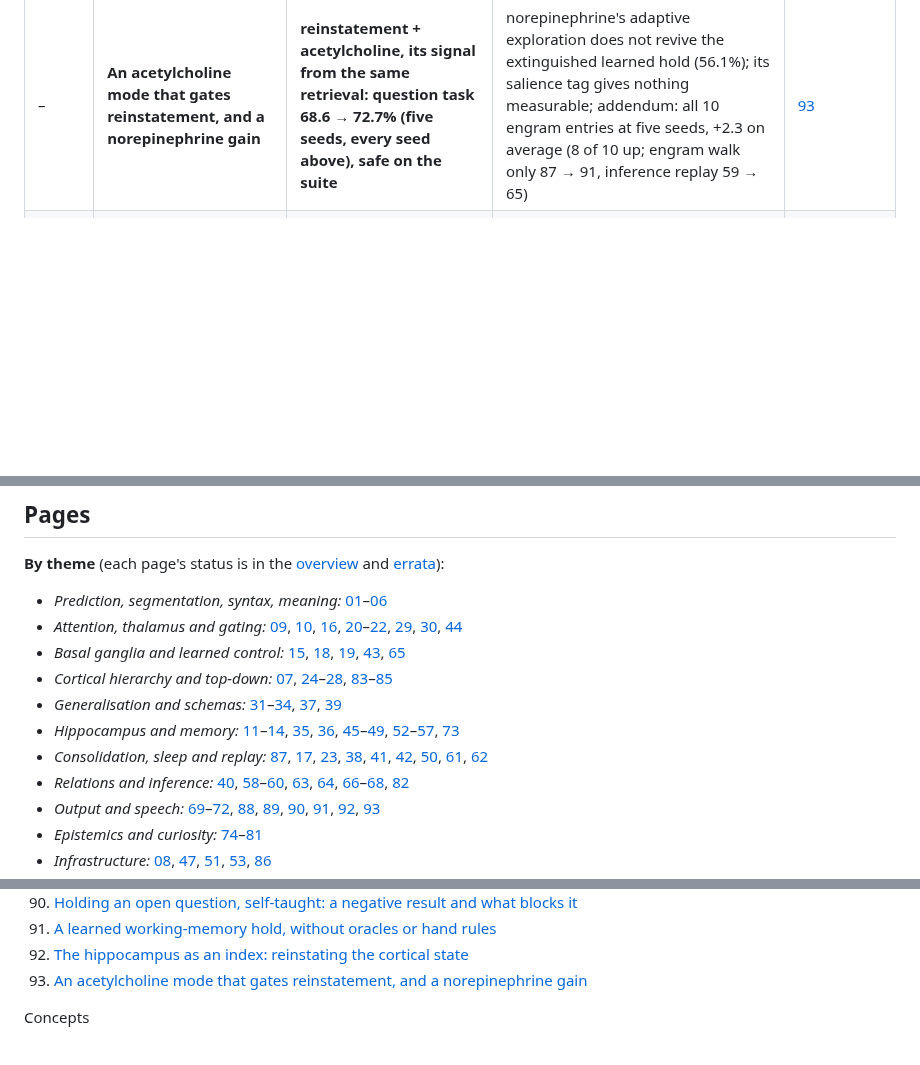
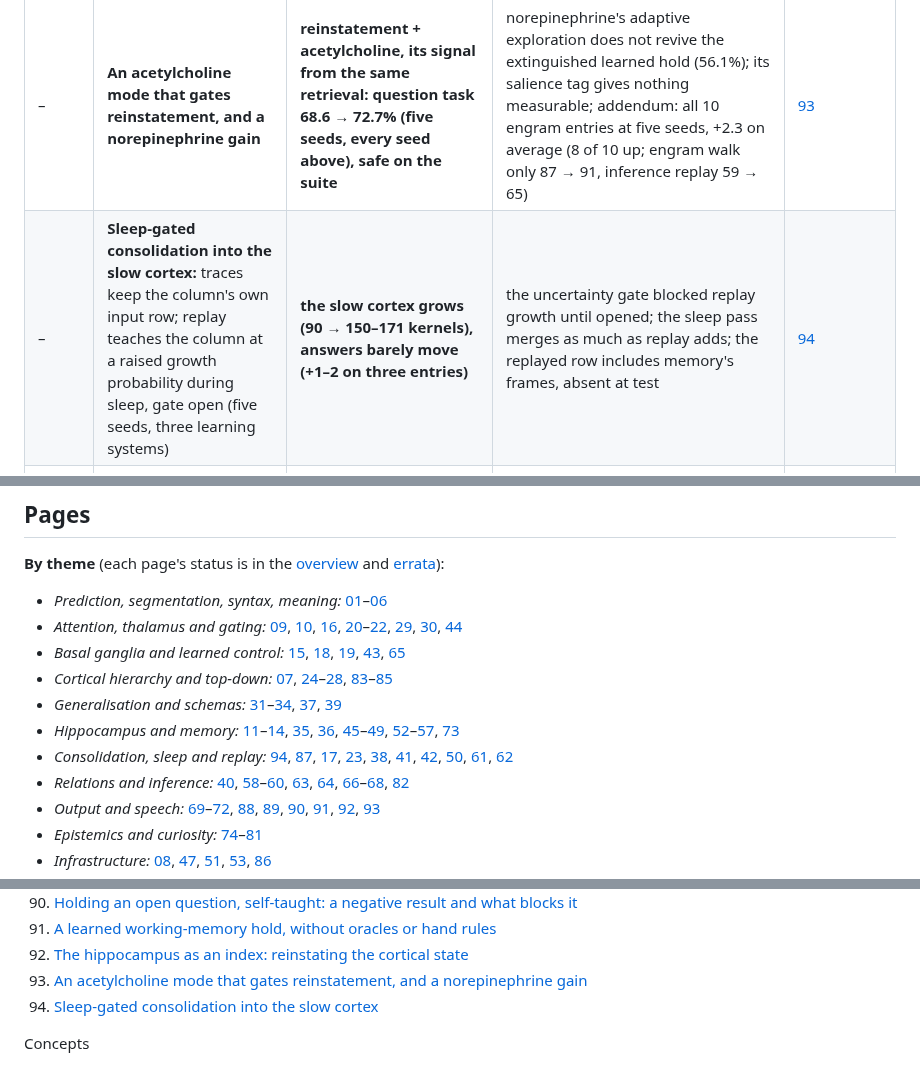
Before and after one commit to lancelot2112/neurocomp_rust, a Markdown page: research/README.md, 3 parts joined by grey strips. GitHub-like rendering; blank space fills up the shorter version.

```diff
--- a/research/README.md
+++ b/research/README.md
@@ -58,6 +58,7 @@ point gains in it should be read with the seed noise of
 | – | **A learned working-memory hold, without oracles or hand rules:** the basal ganglia choose what to hold (from novelty) and which sentences to store it with (from the sentence's codes), credited by the answer and by recall (five seeds) | **one seed finds an excellent policy (holds the season: 92%), the mean falls (68.6 → 60.5)** | the gain of 90 depended on a hand-set take-over gate; story-level credit over ~20 hold decisions is too thin; on the suite, attaching hurts the engram walk (87 → 63); addendum: recall-tagged credit for the hold extinguishes holding (0 holds; 59.2%): the chain hold → attach → recall never completes early enough to pay | [91](experiments/91-learned-working-memory-hold.md) |
 | – | **Reinstatement: the hippocampus as an index to the cortex.** Each event stored with the higher area's state; recall reinstates that state as context (no learned decision) | **question task 68.6 → 70.0% (five seeds; season errors fall)** | with fallback to other stories' events, the suite collapses (engram store 67 → 33, inference read 46 → 9); restricted to this story it is neutral; addendum: an acetylcholine-like mode from the episode's novelty ("seen, but not here") removes the suite damage without a rule (engram store 35 → 66), but also the question task's gain | [92](experiments/92-reinstatement.md) |
 | – | **An acetylcholine mode that gates reinstatement, and a norepinephrine gain** | **reinstatement + acetylcholine, its signal from the same retrieval: question task 68.6 → 72.7% (five seeds, every seed above), safe on the suite** | norepinephrine's adaptive exploration does not revive the extinguished learned hold (56.1%); its salience tag gives nothing measurable; addendum: all 10 engram entries at five seeds, +2.3 on average (8 of 10 up; engram walk only 87 → 91, inference replay 59 → 65) | [93](experiments/93-neuromodulated-hippocampus.md) |
+| – | **Sleep-gated consolidation into the slow cortex:** traces keep the column's own input row; replay teaches the column at a raised growth probability during sleep, gate open (five seeds, three learning systems) | **the slow cortex grows (90 → 150–171 kernels), answers barely move (+1–2 on three entries)** | the uncertainty gate blocked replay growth until opened; the sleep pass merges as much as replay adds; the replayed row includes memory's frames, absent at test | [94](experiments/94-sleep-gated-consolidation.md) |
 | – | **Curiosity:** open questions ranked by value of information, or the network's own asking policy (a basal-ganglia selector over question states, rewarded by the information gained); the network may ask a teacher, a source of its own, at each sleep | **where sam (undecidable) was asked, he was answered right on every question (100%), where every other run said "unknown"** (corrected: "the learned policy kept tom and lucy at 91–100%" held in the first runs only; with practice it lost them on two seeds) | with practice (asking in rounds) the learned policy asks about sam on every seed and settles him (99–100%); with a cost it balances by itself (33–40 questions when cheap, 6–7 when dear) but does not yet save energy for later; trust is now per topic | [81](experiments/81-curiosity.md) |
 | – | **Answer or "unknown", learned as a go/no-go:** practice names with known kinds of conflict, quizzed at each sleep; the basal ganglia choose per (belief band × lead over the runner-up) | **graded and posterior: tom 94–100%, lucy 82–98% right, sam (undecidable) 100% "unknown", every seed** | belief alone cannot separate settleable from undecidable (the lead does); full and vote learn they cannot tell and abstain on every conflict | [80](experiments/80-learned-answer-or-unknown.md) |
 | – | **"Unknown" when belief is split:** a new name whose family two equally trusted honest narrators dispute; the answer is "unknown" unless the believed value is believed more than half | **the posterior says "unknown" on every question about the undecidable name and never where trust settles the conflict (tom 100%, lucy 90–98% right)** | graded answers the undecidable one (0.51, wrong side: 46–99% wrong); a vote says "unknown" to everything; trusting all never abstains | [79](experiments/79-unknown-when-belief-is-split.md) |
@@ -149,7 +150,7 @@ names: 82% on held-out pairs, all learned, with nothing task-specific put in by
 - *Cortical hierarchy and top-down:* [07](experiments/07-top-down-bias.md), [24](experiments/24-cortical-hierarchy.md)–[28](experiments/28-reading-with-actions.md), [83](experiments/83-compute-only-where-needed.md)–[85](experiments/85-top-down-as-a-trusted-witness.md)
 - *Generalisation and schemas:* [31](experiments/31-role-cells-and-transfer.md)–[34](experiments/34-schema-test.md), [37](experiments/37-schema-supports-episode.md), [39](experiments/39-schema-advantage.md)
 - *Hippocampus and memory:* [11](experiments/11-episodic-memory.md)–[14](experiments/14-ca1-comparator.md), [35](experiments/35-fading-state-and-entorhinal-codes.md), [36](experiments/36-slot-binding-memory.md), [45](experiments/45-superposed-thought-and-ca3.md)–[49](experiments/49-sparse-binding-space.md), [52](experiments/52-associate-and-hippocampus-genome.md)–[57](experiments/57-memory-vs-text.md), [73](experiments/73-source-memory.md)
-- *Consolidation, sleep and replay:* [87](experiments/87-three-learning-systems-and-routing.md), [17](experiments/17-consolidation.md), [23](experiments/23-compaction.md), [38](experiments/38-consolidation-of-one-shot-episodes.md), [41](experiments/41-consolidating-the-stated-family.md), [42](experiments/42-semantic-store.md), [50](experiments/50-replay-for-rule-extraction.md), [61](experiments/61-inferred-replay.md), [62](experiments/62-replay-as-reading.md)
+- *Consolidation, sleep and replay:* [94](experiments/94-sleep-gated-consolidation.md), [87](experiments/87-three-learning-systems-and-routing.md), [17](experiments/17-consolidation.md), [23](experiments/23-compaction.md), [38](experiments/38-consolidation-of-one-shot-episodes.md), [41](experiments/41-consolidating-the-stated-family.md), [42](experiments/42-semantic-store.md), [50](experiments/50-replay-for-rule-extraction.md), [61](experiments/61-inferred-replay.md), [62](experiments/62-replay-as-reading.md)
 - *Relations and inference:* [40](experiments/40-family-stated-once.md), [58](experiments/58-a-story-is-a-graph.md)–[60](experiments/60-walk-alone.md), [63](experiments/63-routes-cooperate.md), [64](experiments/64-graded-gating.md), [66](experiments/66-typed-relations.md)–[68](experiments/68-lifted-frames-and-sparse-gating.md), [82](experiments/82-fact-completion.md)
 - *Output and speech:* [69](experiments/69-answering-by-speaking.md)–[72](experiments/72-go-no-go-signals.md), [88](experiments/88-inner-speech.md), [89](experiments/89-questions-as-inner-speech.md), [90](experiments/90-holding-an-open-question.md), [91](experiments/91-learned-working-memory-hold.md), [92](experiments/92-reinstatement.md), [93](experiments/93-neuromodulated-hippocampus.md)
 - *Epistemics and curiosity:* [74](experiments/74-proposals-and-premises.md)–[81](experiments/81-curiosity.md)
@@ -250,6 +251,7 @@ Experiments (chronological)
 91. [A learned working-memory hold, without oracles or hand rules](experiments/91-learned-working-memory-hold.md)
 92. [The hippocampus as an index: reinstating the cortical state](experiments/92-reinstatement.md)
 93. [An acetylcholine mode that gates reinstatement, and a norepinephrine gain](experiments/93-neuromodulated-hippocampus.md)
+94. [Sleep-gated consolidation into the slow cortex](experiments/94-sleep-gated-consolidation.md)
 
 Concepts
 - [Brain, this network, and a transformer: function vs speed and memory](concepts/brain-transformer-comparison.md)
```
Also changed, not shown: research/experiments/94-sleep-gated-consolidation.md (added, +60 -0 lines).
